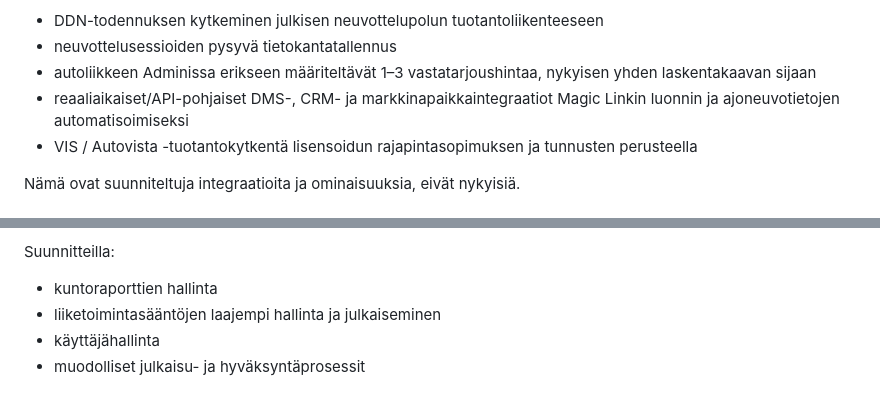
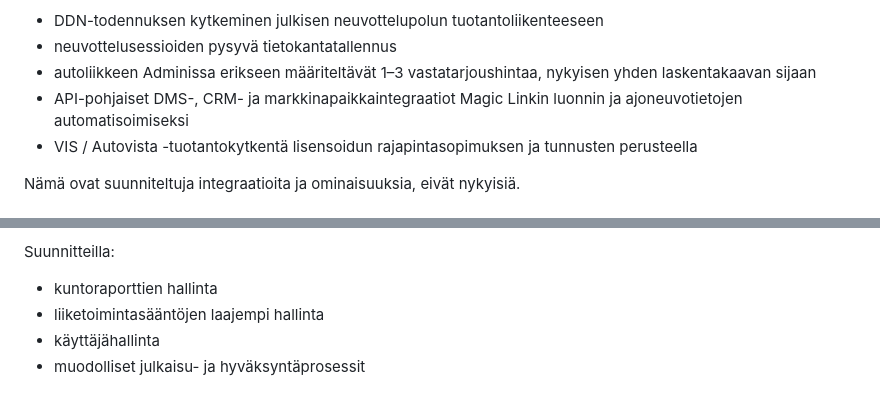
Before and after one commit to mikko-lab/kopilotti-sales-demo, a Markdown page: README.md, 2 parts joined by grey strips. Rendered like a GitHub page.

Commit message:
docs: simplify roadmap wording per review
"Reaaliaikaiset/API-pohjaiset" -> "API-pohjaiset": API-pohjainen alone
already distinguishes this from the file-based DMS imports Admin already
has, without the slash-separated pair reading as a draft. Dropped
"ja julkaiseminen" from the business-rules roadmap item since the very
next item already names "muodolliset julkaisu- ja hyväksyntäprosessit" -
keeping both would repeat "julkaiseminen".

Co-Authored-By: Claude Sonnet 5 <noreply@anthropic.com>

```diff
--- a/README.md
+++ b/README.md
@@ -549,7 +549,7 @@ Suunnitteilla:
 - DDN-todennuksen kytkeminen julkisen neuvottelupolun tuotantoliikenteeseen
 - neuvottelusessioiden pysyvä tietokantatallennus
 - autoliikkeen Adminissa erikseen määriteltävät 1–3 vastatarjoushintaa, nykyisen yhden laskentakaavan sijaan
-- reaaliaikaiset/API-pohjaiset DMS-, CRM- ja markkinapaikkaintegraatiot Magic Linkin luonnin ja ajoneuvotietojen automatisoimiseksi
+- API-pohjaiset DMS-, CRM- ja markkinapaikkaintegraatiot Magic Linkin luonnin ja ajoneuvotietojen automatisoimiseksi
 - VIS / Autovista -tuotantokytkentä lisensoidun rajapintasopimuksen ja tunnusten perusteella
 
 Nämä ovat suunniteltuja integraatioita ja ominaisuuksia, eivät nykyisiä.
@@ -568,7 +568,7 @@ Rakennettu ja testattu, ei julkisessa tuotantoliikenteessä:
 Suunnitteilla:
 
 - kuntoraporttien hallinta
-- liiketoimintasääntöjen laajempi hallinta ja julkaiseminen
+- liiketoimintasääntöjen laajempi hallinta
 - käyttäjähallinta
 - muodolliset julkaisu- ja hyväksyntäprosessit
 
```
